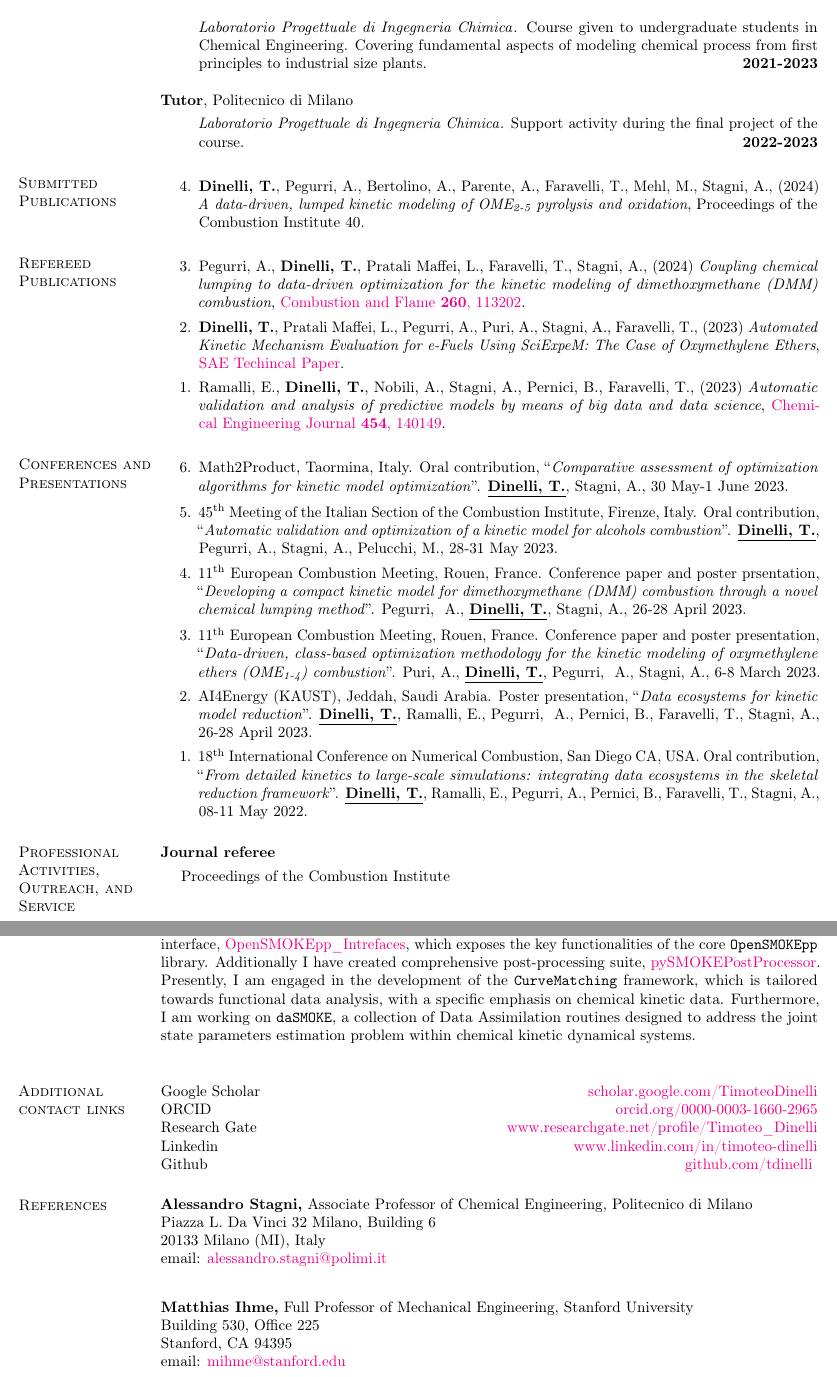
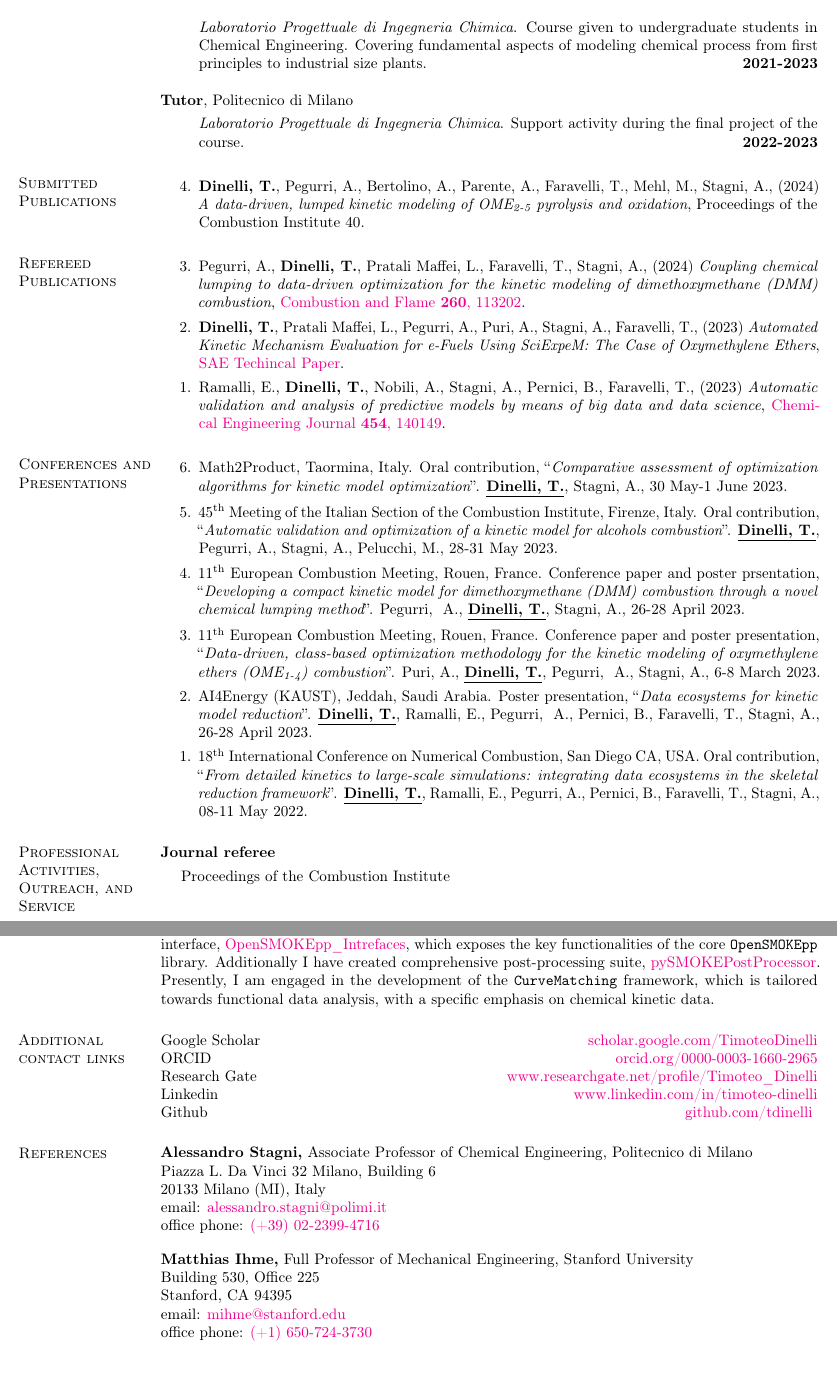
Before and after one commit to tdinelli/CV, a LaTeX CV (cv/main.tex, which reads cv/sections/Computer.tex, cv/sections/References.tex, cv/sections/Talks.tex): two parts of pages 2 and 3 of 4 before the commit and two parts of pages 2 and 3 of 3 after it, joined at a grey line, cut so that both start at the same text. Compiled offline with pdfLaTeX.

```diff
--- a/source/sections/Computer.tex
+++ b/cv/sections/Computer.tex
@@ -23,6 +23,7 @@
 \href{https://github.com/tdinelli/pySMOKEPostProcessor}{pySMOKEPostProcessor}. Presently,
 I am engaged in the development of the \texttt{CurveMatching} framework, which is tailored
 towards functional data analysis, with a specific emphasis on chemical kinetic data.
-Furthermore, I am working on \texttt{daSMOKE}, a collection of Data Assimilation routines
-designed to address the joint state parameters estimation problem within chemical kinetic
-dynamical systems.
+
+% Furthermore, I am working on \texttt{daSMOKE}, a collection of Data Assimilation routines
+% designed to address the joint state parameters estimation problem within chemical kinetic
+% dynamical systems.
--- a/source/sections/References.tex
+++ b/cv/sections/References.tex
@@ -7,7 +7,7 @@
     Piazza L. Da Vinci 32 Milano, Building\ 6 \\
     20133 Milano (MI), Italy \\
     email: \href{mailto:alessandro.stagni@polimi.it}{alessandro.stagni@polimi.it} \\
-    % office phone: \href{tel:}{}
+    office phone: \href{tel:+390223994716}{(+39) 02-2399-4716}
 }
 \par
 \parbox{\textwidth}
@@ -16,7 +16,7 @@
     Building 530, Office 225 \\
     Stanford, CA 94395\\
     email: \href{mailto:mihme@stanford.edu}{mihme@stanford.edu}\\
-    % office phone: \href{tel:}{(+1) 650-724-3730}
+    office phone: \href{tel:+16507243730}{(+1) 650-724-3730}
 }
 \par
 \parbox{\textwidth}
@@ -25,5 +25,5 @@
     Piazza L. Da Vinci 32 Milano, Building\ 6 \\
     20133 Milano (MI), Italy \\
     email: \href{mailto:tiziano.faravelli@polimi.it}{tiziano.faravelli@polimi.it} \\
-    % office phone: \href{tel:}{650-724-3730}
+    office phone: \href{tel:+390223993282}{(+39) 02-2399-3282}
 }
--- a/source/sections/Talks.tex
+++ b/cv/sections/Talks.tex
@@ -5,52 +5,52 @@
 \section{\sc Conferences and Presentations}
 \begin{etaremune}
    \item
-      Math2Product, Taormina, Italy. Oral contribution, ``\textit{Comparative
+      Math2Product, Taormina, Italy. Oral contribution, ``{\it Comparative
       assessment of optimization algorithms for kinetic model optimization}''.
-      \textbf{\underline{Dinelli,~T.}}, Stagni,~A.,
+      {\bf \underline{Dinelli,~T.}}, Stagni,~A.,
       % \hfill{}
       30~May-1~June~2023.
 
    \item
       45\textsuperscript{th} Meeting of the Italian Section of the Combustion Institute,
-      Firenze, Italy. Oral contribution, ``\textit{Automatic validation and optimization
-      of a kinetic model for alcohols combustion}''. \textbf{\underline{Dinelli,~T.}},
+      Firenze, Italy. Oral contribution, ``{\it Automatic validation and optimization
+      of a kinetic model for alcohols combustion}''. {\bf \underline{Dinelli,~T.}},
       Pegurri,~A., Stagni,~A., Pelucchi,~M.,
       % \hfill{}
       28-31~May~2023.
 
    \item
       11\textsuperscript{th} European Combustion Meeting, Rouen, France. Conference paper
-      and poster prsentation, ``\textit{Developing a compact kinetic model for
+      and poster prsentation, ``{\it Developing a compact kinetic model for
       dimethoxymethane (DMM) combustion through a novel chemical lumping method}''.
-      Pegurri, ~A., \textbf{\underline{Dinelli,~T.}}, Stagni,~A.,
+      Pegurri, ~A., {\bf \underline{Dinelli,~T.}}, Stagni,~A.,
       % \hfill{}
       26-28~April~2023.
 
    \item
       11\textsuperscript{th} European Combustion Meeting, Rouen, France. Conference paper
-      and poster presentation, ``\textit{Data-driven, class-based optimization methodology
+      and poster presentation, ``{\it Data-driven, class-based optimization methodology
       for the kinetic modeling of oxymethylene ethers (OME\textsubscript{1-4}) combustion}''.
-      Puri,~A., \textbf{\underline{Dinelli,~T.}}, Pegurri, ~A., Stagni,~A.,
+      Puri,~A., {\bf \underline{Dinelli,~T.}}, Pegurri, ~A., Stagni,~A.,
       % \hfill{}
       6-8~March~2023.
 
    \item
-      AI4Energy (KAUST), Jeddah, Saudi Arabia. Poster presentation, ``\textit{Data ecosystems for
-      kinetic model reduction}''. \textbf{\underline{Dinelli,~T.}}, Ramalli,~E., Pegurri,
+      AI4Energy (KAUST), Jeddah, Saudi Arabia. Poster presentation, ``{\it Data ecosystems for
+      kinetic model reduction}''. {\bf \underline{Dinelli,~T.}}, Ramalli,~E., Pegurri,
       ~A., Pernici,~B., Faravelli,~T., Stagni,~A.,
       % \hfill{}
       26-28~April~2023.
 
    \item
       18\textsuperscript{th} International Conference on Numerical Combustion, San Diego
-      CA, USA. Oral contribution, ``\textit{From detailed kinetics to large-scale
+      CA, USA. Oral contribution, ``{\it From detailed kinetics to large-scale
       simulations: integrating data ecosystems in the skeletal reduction framework}''.
-      \textbf{\underline{Dinelli,~T.}}, Ramalli,~E., Pegurri,~A., Pernici,~B.,
+      {\bf \underline{Dinelli,~T.}}, Ramalli,~E., Pegurri,~A., Pernici,~B.,
       Faravelli,~T., Stagni,~A.,
       % \hfill{}
       08-11~May~2022.
-      % Oral contribution within the mini symposium entitled: ``\textit{From chemistry to turbulent
+      % Oral contribution within the mini symposium entitled: ``{\it From chemistry to turbulent
       %       combustion: Machine-learning tools for the integration of reduced-order models in
       %       reacting flow simulations}''.
 \end{etaremune}
--- a/source/sections/Teaching.tex
+++ b/cv/sections/Teaching.tex
@@ -18,6 +18,6 @@
 {\bf Tutor}, \polimi
 \vspace*{.05in}
 \begin{itemize}
-    \item[ ] \textit{Laboratorio Progettuale di Ingegneria Chimica}. Support activity during the
+    \item[ ] {\it Laboratorio Progettuale di Ingegneria Chimica}. Support activity during the
         final project of the course. \hfill {\bf 2022-2023}
 \end{itemize}
```
Also changed, not shown: cv/main.tex (renamed from source/main.tex, +1 -1 lines), cv/sections/GeneralContacts.tex (renamed from source/sections/GeneralContacts.tex, +1 -1 lines), cv/sections/MentoringSupervision.tex (renamed from source/sections/MentoringSupervision.tex, +9 -7 lines), cv/Makefile (renamed from source/Makefile), cv/main.pdf (added), cv/resume.cls (renamed from source/resume.cls), cv/sections/Activities.tex (renamed from source/sections/Activities.tex), cv/sections/ContactLinks.tex (renamed from source/sections/ContactLinks.tex), cv/sections/Education.tex (renamed from source/sections/Education.tex), cv/sections/Publications.tex (renamed from source/sections/Publications.tex), cv/sections/ResearchInterests.tex (renamed from source/sections/ResearchInterests.tex), cv/sections/Visiting.tex (renamed from source/sections/Visiting.tex), source/main.pdf (deleted), cv/sections/Teaching.tex (4 more changed lines), 1 other file.
